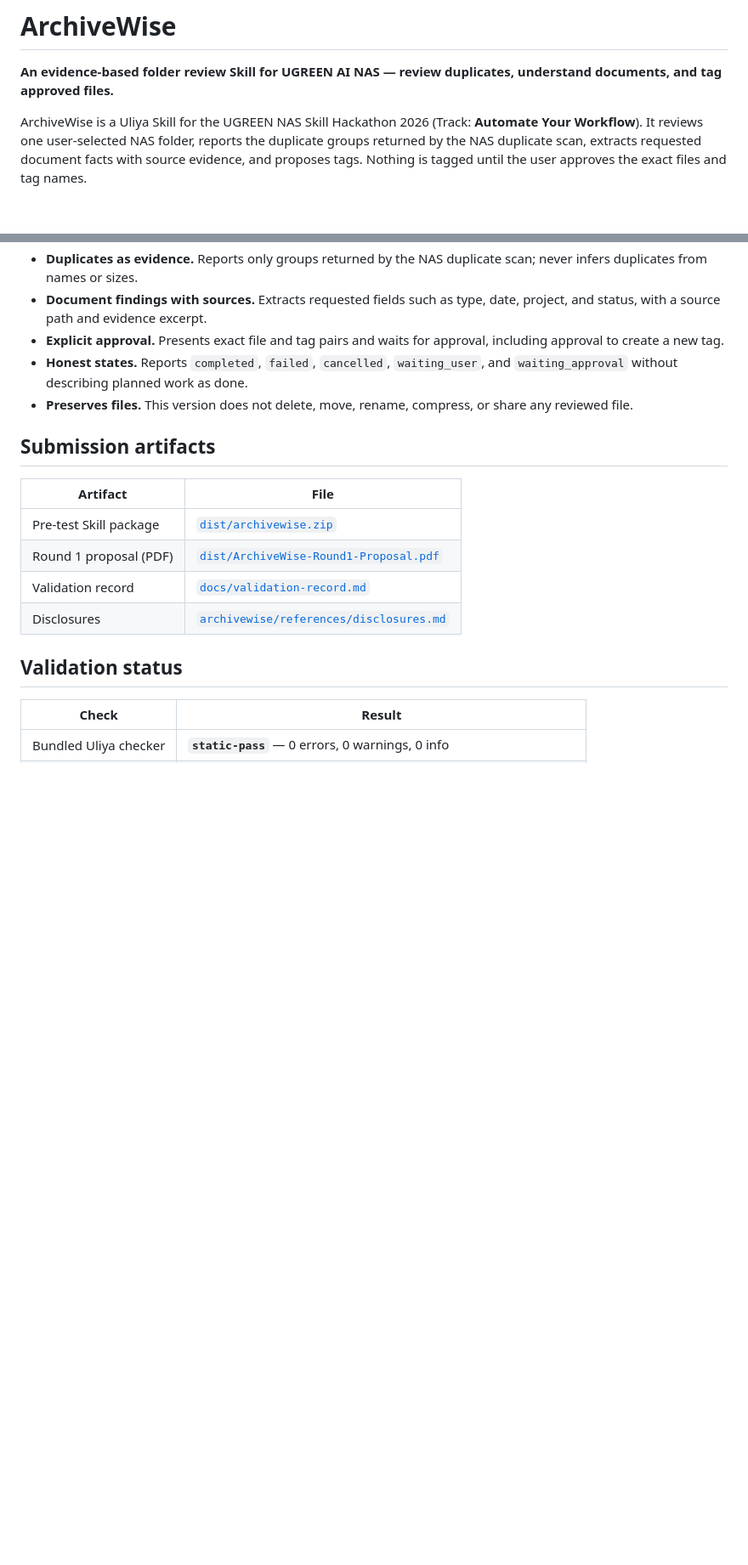
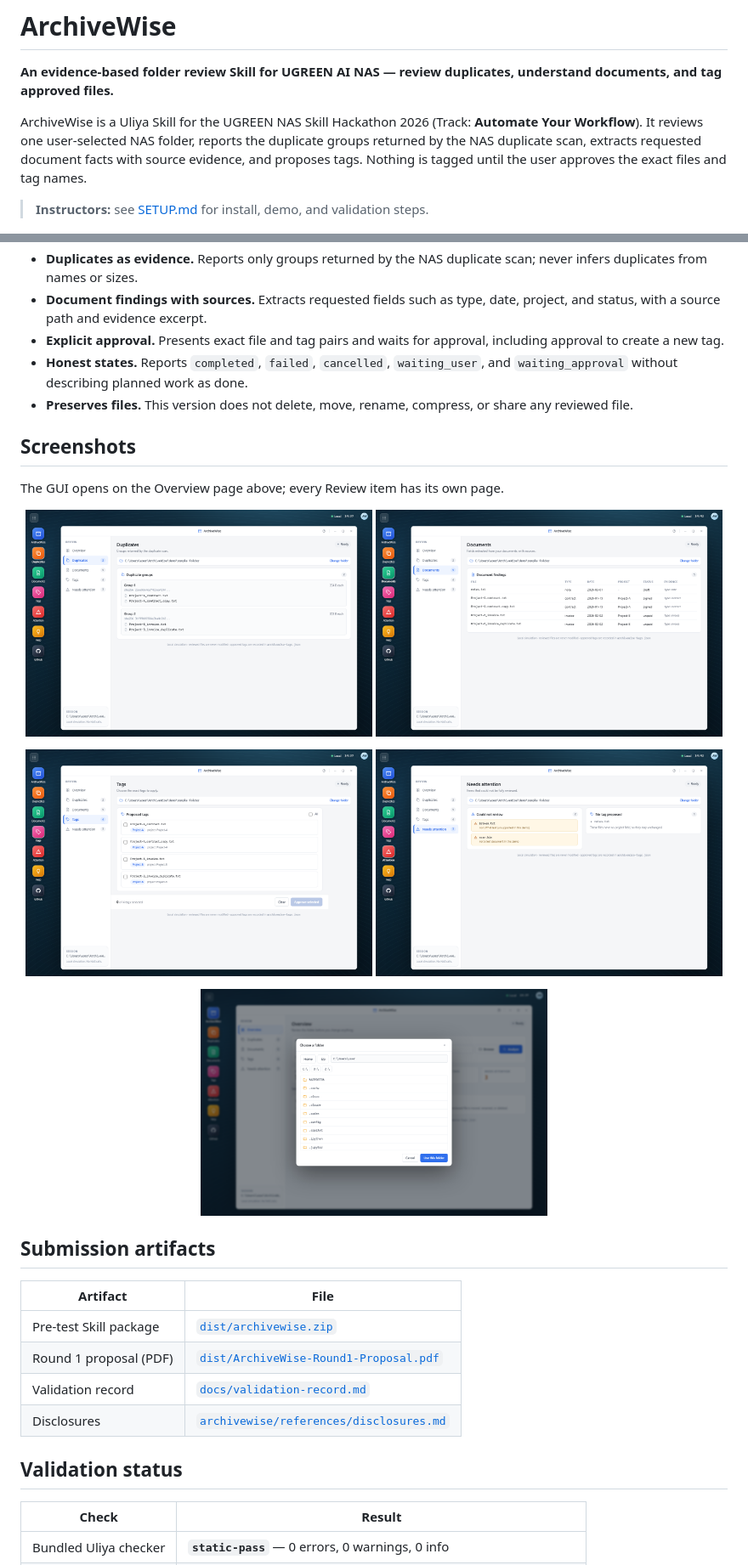
Before and after one commit to Enendugodwin/Archivewise, a Markdown page: README.md, 2 parts joined by grey strips. Shown at 85% size. Drawn GitHub-style; pictures changed too: demo/archivewise-pages-attention.png (added), demo/archivewise-pages-documents.png (added); blank space fills up the shorter version.

Commit message:
Add instructor setup guide and page screenshots

```diff
--- a/README.md
+++ b/README.md
@@ -3,6 +3,8 @@
 **An evidence-based folder review Skill for UGREEN AI NAS — review duplicates, understand documents, and tag approved files.**
 
 ArchiveWise is a Uliya Skill for the UGREEN NAS Skill Hackathon 2026 (Track: **Automate Your Workflow**). It reviews one user-selected NAS folder, reports the duplicate groups returned by the NAS duplicate scan, extracts requested document facts with source evidence, and proposes tags. Nothing is tagged until the user approves the exact files and tag names.
+
+> **Instructors:** see [SETUP.md](SETUP.md) for install, demo, and validation steps.
 
 ![ArchiveWise local GUI overview](demo/archivewise-gui.png)
 
@@ -14,6 +16,22 @@ ArchiveWise is a Uliya Skill for the UGREEN NAS Skill Hackathon 2026 (Track: **A
 - **Explicit approval.** Presents exact file and tag pairs and waits for approval, including approval to create a new tag.
 - **Honest states.** Reports `completed`, `failed`, `cancelled`, `waiting_user`, and `waiting_approval` without describing planned work as done.
 - **Preserves files.** This version does not delete, move, rename, compress, or share any reviewed file.
+
+## Screenshots
+
+The GUI opens on the Overview page above; every Review item has its own page.
+
+<p align="center">
+  <img src="demo/archivewise-pages-duplicates.png" width="49%" alt="Duplicates page">
+  <img src="demo/archivewise-pages-documents.png" width="49%" alt="Documents page">
+</p>
+<p align="center">
+  <img src="demo/archivewise-pages-tags.png" width="49%" alt="Tags page with approval bar">
+  <img src="demo/archivewise-pages-attention.png" width="49%" alt="Needs attention page">
+</p>
+<p align="center">
+  <img src="demo/archivewise-browse.png" width="49%" alt="In-app folder browser">
+</p>
 
 ## Submission artifacts
 
```
Also changed, not shown: other parts of README.md (+3 -1 lines), SETUP.md (added, +152 -0 lines).
